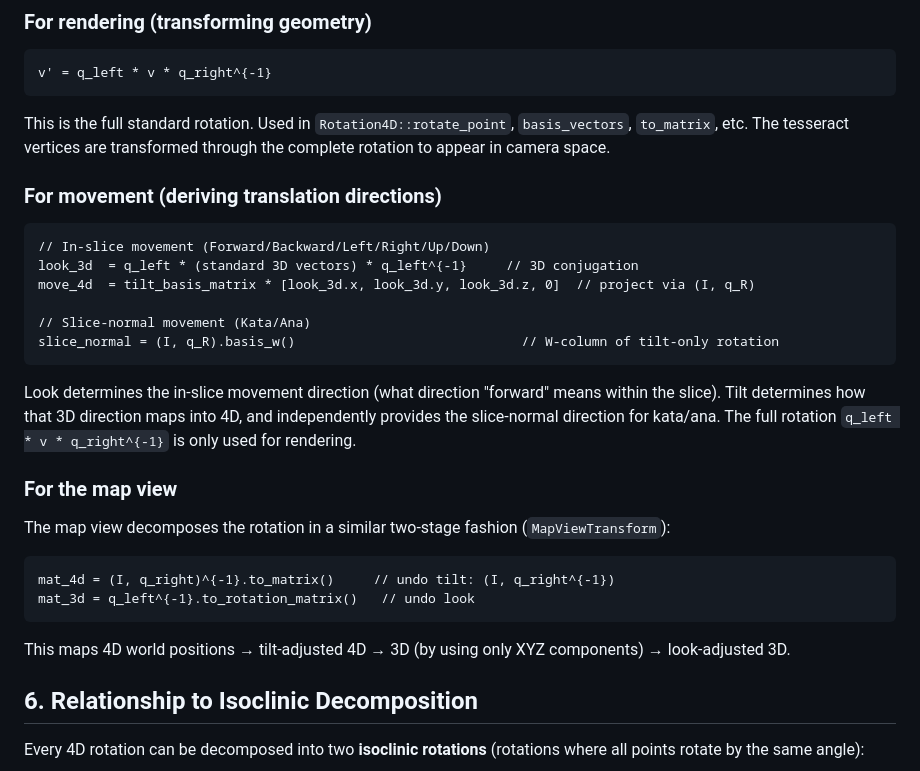
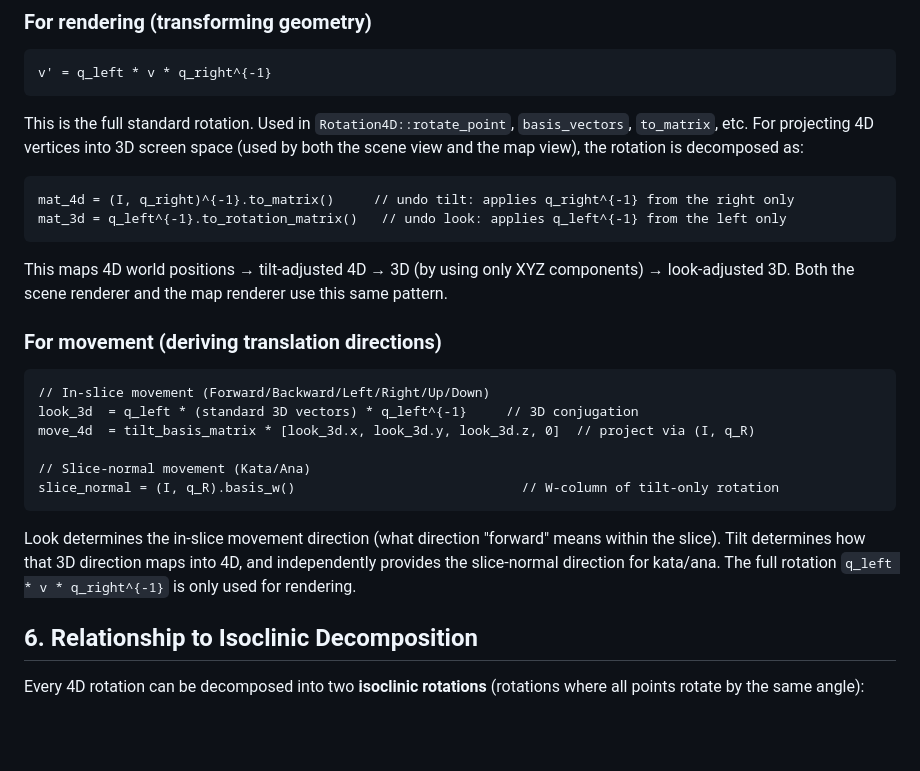
Before and after one commit to apirogov/fourdeers, a Markdown page: docs/camera_rotation_model.md, the part around the change. Drawn GitHub-style; blank space fills up the shorter version.

Commit message:
Remove map-specific subsection from camera doc: both views use the same decomposition

````diff
--- a/docs/camera_rotation_model.md
+++ b/docs/camera_rotation_model.md
@@ -147,7 +147,14 @@ The same stored pair `(q_left, q_right)` is used in two distinct ways:
 v' = q_left * v * q_right^{-1}
 ```
 
-This is the full standard rotation. Used in `Rotation4D::rotate_point`, `basis_vectors`, `to_matrix`, etc. The tesseract vertices are transformed through the complete rotation to appear in camera space.
+This is the full standard rotation. Used in `Rotation4D::rotate_point`, `basis_vectors`, `to_matrix`, etc. For projecting 4D vertices into 3D screen space (used by both the scene view and the map view), the rotation is decomposed as:
+
+```
+mat_4d = (I, q_right)^{-1}.to_matrix()     // undo tilt: applies q_right^{-1} from the right only
+mat_3d = q_left^{-1}.to_rotation_matrix()   // undo look: applies q_left^{-1} from the left only
+```
+
+This maps 4D world positions → tilt-adjusted 4D → 3D (by using only XYZ components) → look-adjusted 3D. Both the scene renderer and the map renderer use this same pattern.
 
 ### For movement (deriving translation directions)
 
@@ -161,17 +168,6 @@ slice_normal = (I, q_R).basis_w()                             // W-column of til
 ```
 
 Look determines the in-slice movement direction (what direction "forward" means within the slice). Tilt determines how that 3D direction maps into 4D, and independently provides the slice-normal direction for kata/ana. The full rotation `q_left * v * q_right^{-1}` is only used for rendering.
-
-### For the map view
-
-The map view decomposes the rotation in a similar two-stage fashion (`MapViewTransform`):
-
-```
-mat_4d = (I, q_right)^{-1}.to_matrix()     // undo tilt: (I, q_right^{-1})
-mat_3d = q_left^{-1}.to_rotation_matrix()   // undo look
-```
-
-This maps 4D world positions → tilt-adjusted 4D → 3D (by using only XYZ components) → look-adjusted 3D.
 
 ## 6. Relationship to Isoclinic Decomposition
 
````
